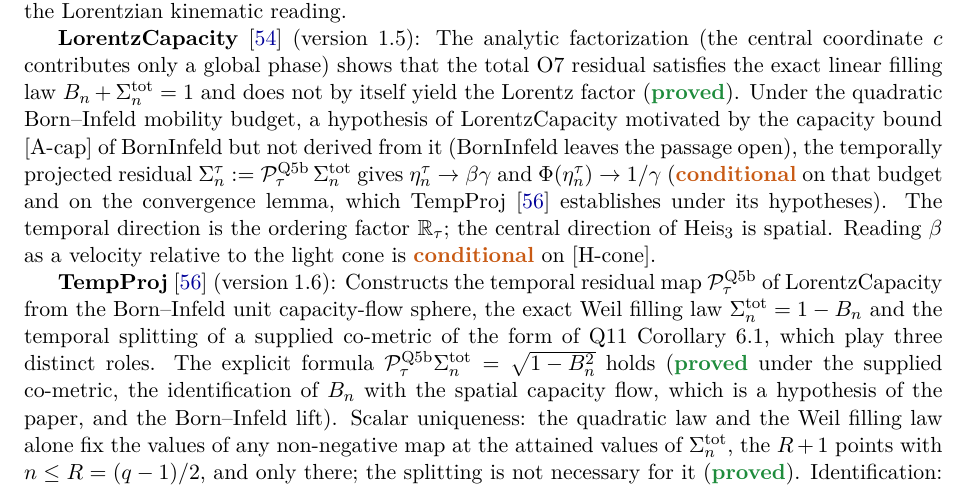
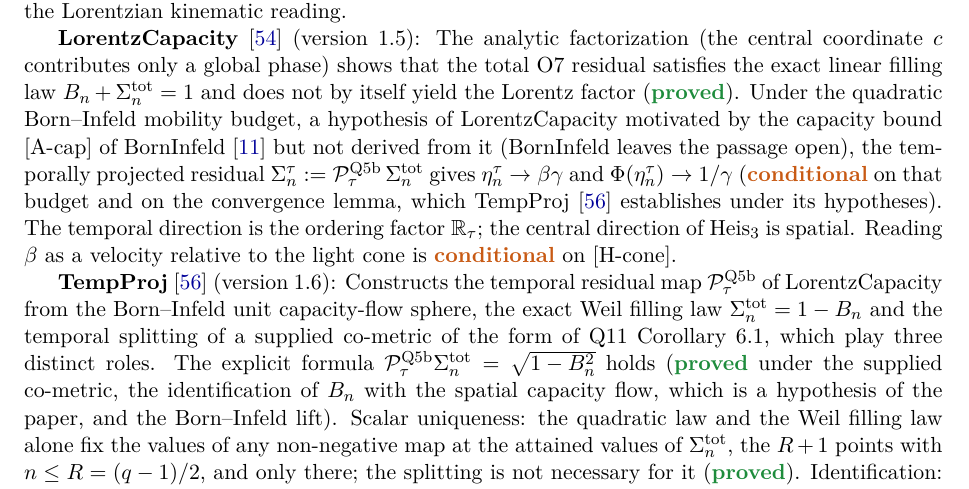
Before and after one commit to Cosmochrony/program, a LaTeX paper (tex/program.tex): part of page 34 of 94, cut so that both start at the same text. Compiled offline with pdfLaTeX.

Commit message:
Review round 1 fixes (LC lot): punctuation, antecedents, registry cite of BornInfeld, translations, "not re-deposited"

```diff
--- a/tex/program.tex
+++ b/tex/program.tex
@@ -2202,7 +2202,7 @@
     contributes only a global phase) shows that the total O7 residual satisfies the exact linear filling law
     $B_n + \Sigma_n^{\mathrm{tot}} = 1$ and does not by itself yield the Lorentz factor (\sproved).
     Under the quadratic Born--Infeld mobility budget, a hypothesis of LorentzCapacity motivated by the capacity bound
-    [A-cap] of BornInfeld but not derived from it (BornInfeld leaves the passage open), the
+    [A-cap] of BornInfeld~\cite{Beau2026c} but not derived from it (BornInfeld leaves the passage open), the
     temporally projected residual $\Sigma_n^\tau := \mathcal{P}_\tau^{\mathrm{Q5b}}\,\Sigma_n^{\mathrm{tot}}$
     gives $\eta_n^\tau \to \beta\gamma$ and $\Phi(\eta_n^\tau) \to 1/\gamma$ (\scond{} on that budget and on the
     convergence lemma, which TempProj~\cite{Beau2026tp} establishes under its hypotheses).
```
Also changed, not shown: README.md, 1 other file.
